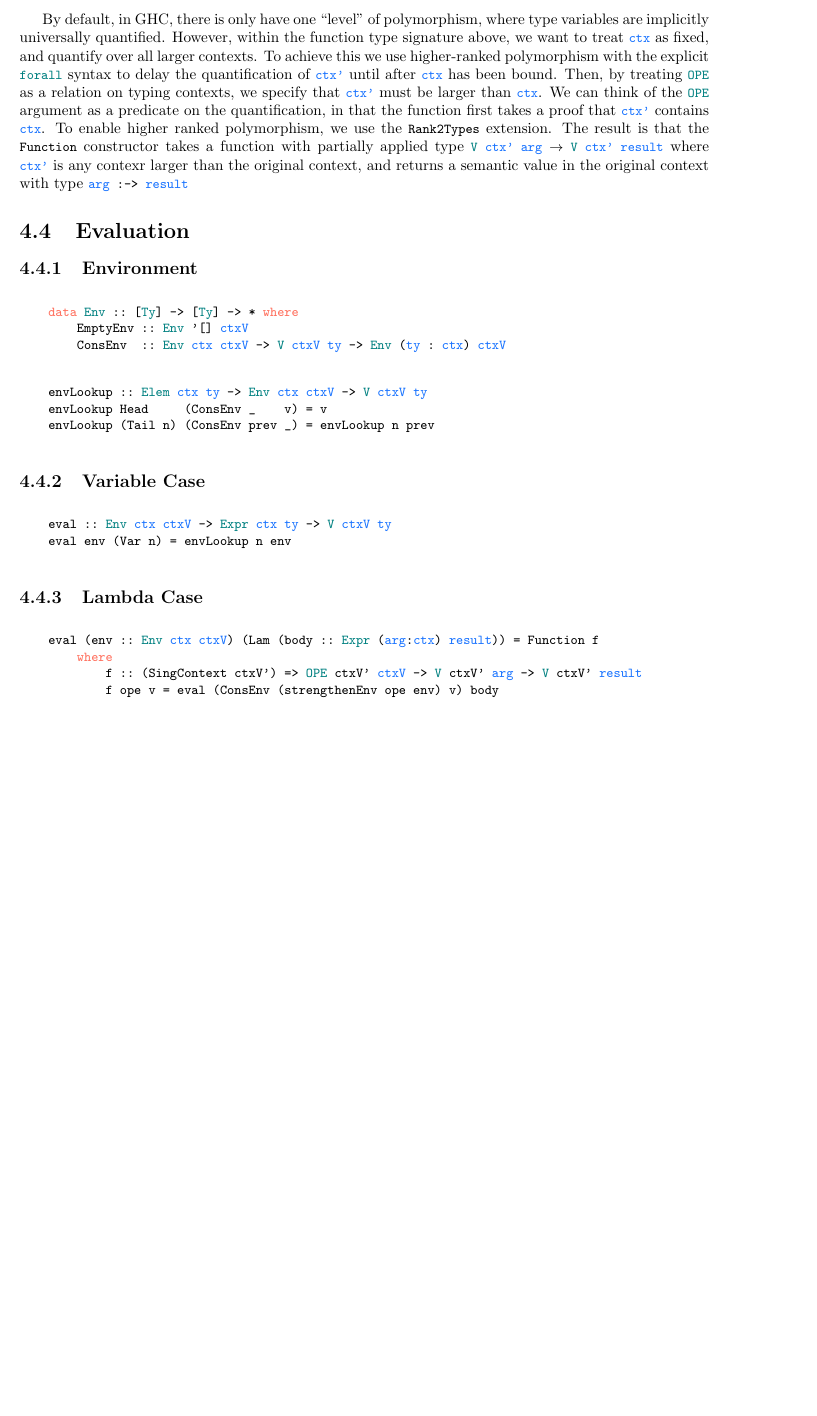
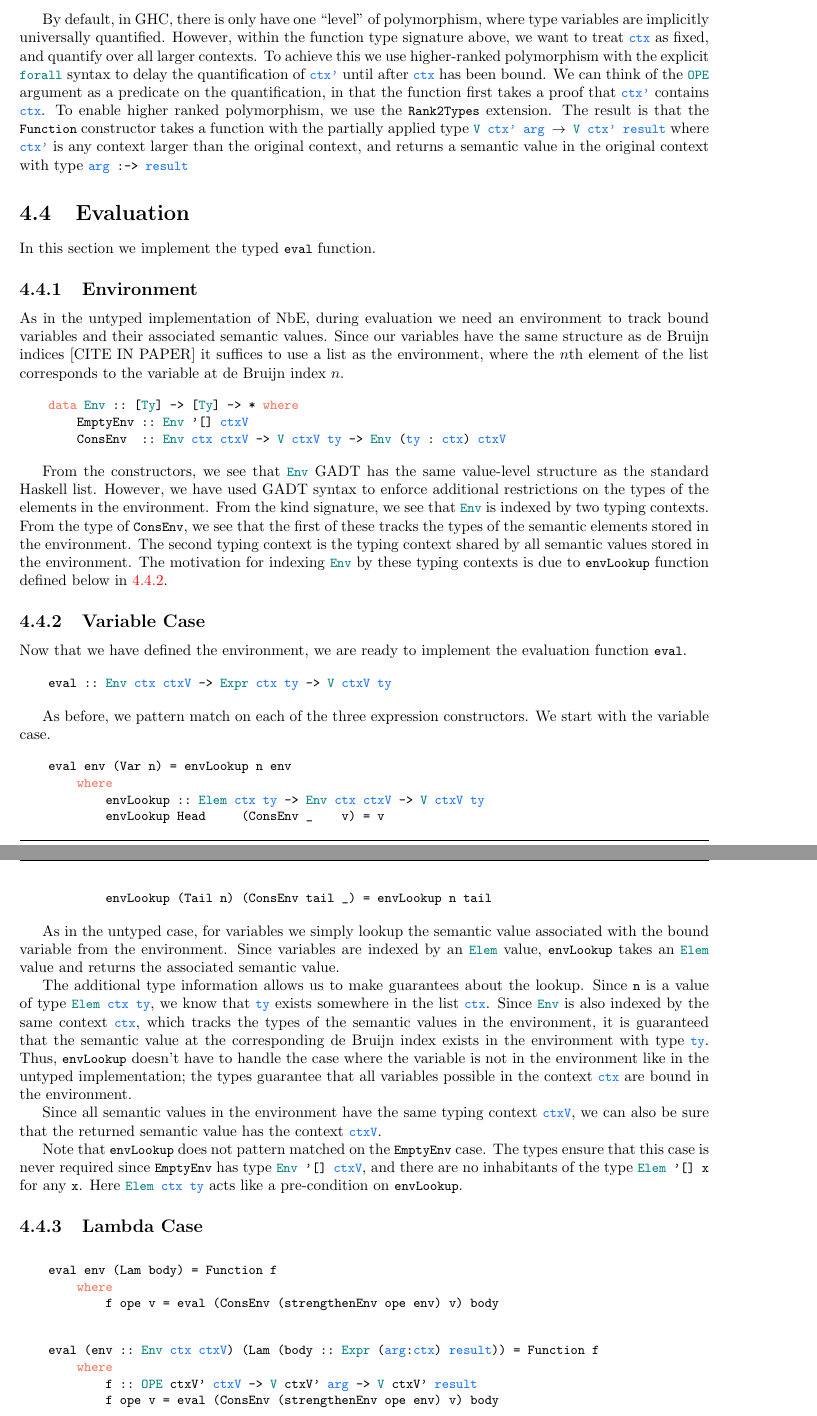
Before and after one commit to LucasOJ/NbE, a LaTeX thesis (Documentation/dissertation.tex, which reads Documentation/chapters/TypedNbE.tex): part of page 19 of 26 before the commit and two parts of pages 19 and 20 of 27 after it, the two joined at a grey line, cut so that both start at the same text, the shorter picture padded with empty space. Compiled offline with pdfLaTeX.

Commit message:
Discussed typed environment and variable case of eval

```diff
--- a/Documentation/chapters/TypedNbE.tex
+++ b/Documentation/chapters/TypedNbE.tex
@@ -67,13 +67,20 @@ The \code{Base} constructor specifies that values of \code{V}with type \code{Bas
     forall ctx' . OPE ctx' ctx -> V ctx' arg -> V ctx' result
 \end{lstlisting}
 
-By default, in GHC, there is only have one “level” of polymorphism, where type variables are implicitly universally quantified. However, within the function type signature above, we want to treat \code{ctx} as fixed, and quantify over all larger contexts. To achieve this we use higher-ranked polymorphism with the explicit \code{forall} syntax to delay the quantification of \code{ctx'} until after \code{ctx} has been bound. Then, by treating \code{OPE} as a relation on typing contexts, we specify that \code{ctx'} must be larger than \code{ctx}. We can think of the \code{OPE} argument as a predicate on the quantification, in that the function first takes a proof that \code{ctx'} contains \code{ctx}. To enable higher ranked polymorphism, we use the \code{Rank2Types} extension. The result is that the \code{Function} constructor takes a function with partially applied type \code{V ctx' arg $\rightarrow$ V ctx' result} where \code{ctx'} is any contexr larger than the original context, and returns a semantic value in the original context with type \code{arg :-> result}
+By default, in GHC, there is only have one “level” of polymorphism, where type variables are implicitly universally quantified. However, within the function type signature above, we want to treat \code{ctx} as fixed, and quantify over all larger contexts. To achieve this we use higher-ranked polymorphism with the explicit \code{forall} syntax to delay the quantification of \code{ctx'} until after \code{ctx} has been bound. We can think of the \code{OPE} argument as a predicate on the quantification, in that the function first takes a proof that \code{ctx'} contains \code{ctx}. To enable higher ranked polymorphism, we use the \code{Rank2Types} extension. The result is that the \code{Function} constructor takes a function with the partially applied type \code{V ctx' arg $\rightarrow$ V ctx' result} where \code{ctx'} is any context larger than the original context, and returns a semantic value in the original context with type \code{arg :-> result}
 
 % TODO: Motivation for structure
 
 \section{Evaluation}
 
+In this section we implement the typed \code{eval} function.
+
 \subsection{Environment}
+
+As in the untyped implementation of NbE, during evaluation we need an environment to track bound variables and their associated semantic values. Since our variables have the same structure as de Bruijn indices [CITE IN PAPER] it suffices to use a list as the environment, where the $n$th element of the list corresponds to the variable at de Bruijn index $n$.
+
+% TODO: Motivated by the variable case
+% Need extra typing info
 
 \begin{lstlisting}
     data Env :: [Ty] -> [Ty] -> * where
@@ -81,25 +88,52 @@ By default, in GHC, there is only have one “level” of polymorphism, where ty
         ConsEnv  :: Env ctx ctxV -> V ctxV ty -> Env (ty : ctx) ctxV
 \end{lstlisting}
 
-\begin{lstlisting}
-    envLookup :: Elem ctx ty -> Env ctx ctxV -> V ctxV ty
-    envLookup Head     (ConsEnv _    v) = v
-    envLookup (Tail n) (ConsEnv prev _) = envLookup n prev
-\end{lstlisting}
+From the constructors, we see that \code{Env} GADT has the same value-level structure as the standard Haskell list. However, we have used GADT syntax to enforce additional restrictions on the types of the elements in the environment. From the kind signature, we see that \code{Env} is indexed by two typing contexts. From the type of \code{ConsEnv}, we see that the first of these tracks the types of the semantic elements stored in the environment. The second typing context is the typing context shared by all semantic values stored in the environment. The motivation for indexing \code{Env} by these typing contexts is due to \code{envLookup} function defined below in \ref{subsect:typedVarCase}.
+
+
+% Why do ctxs have to match?
 
 \subsection{Variable Case}
+\label{subsect:typedVarCase}
+
+Now that we have defined the environment, we are ready to implement the evaluation function \code{eval}.
 
 \begin{lstlisting}
     eval :: Env ctx ctxV -> Expr ctx ty -> V ctxV ty
+\end{lstlisting}
+
+As before, we pattern match on each of the three expression constructors. We start with the variable case.
+
+\begin{lstlisting}
     eval env (Var n) = envLookup n env
+        where
+            envLookup :: Elem ctx ty -> Env ctx ctxV -> V ctxV ty
+            envLookup Head     (ConsEnv _    v) = v
+            envLookup (Tail n) (ConsEnv tail _) = envLookup n tail
 \end{lstlisting}
+
+As in the untyped case, for variables we simply lookup the semantic value associated with the bound variable from the environment. Since variables are indexed by an \code{Elem} value, \code{envLookup} takes an \code{Elem} value and returns the associated semantic value.
+
+The additional type information allows us to make guarantees about the lookup. Since \code{n} is a value of type \code{Elem ctx ty}, we know that \code{ty} exists somewhere in the list \code{ctx}. Since \code{Env} is also indexed by the same context \code{ctx}, which tracks the types of the semantic values in the environment, it is guaranteed that the semantic value at the corresponding de Bruijn index exists in the environment with type \code{ty}. Thus, \code{envLookup} doesn't have to handle the case where the variable is not in the environment like in the untyped implementation; the types guarantee that all variables possible in the context \code{ctx} are bound in the environment.
+
+Since all semantic values in the environment have the same typing context \code{ctxV}, we can also be sure that the returned semantic value has the context \code{ctxV}.
+
+Note that \code{envLookup} does not pattern matched on the \code{EmptyEnv} case. The types ensure that this case is never required since \code{EmptyEnv} has type \code{Env '[] ctxV}, and there are no inhabitants of the type \code{Elem '[] x} for any \code{x}. Here \code{Elem ctx ty} acts like a pre-condition on \code{envLookup}.
+
+% TODO: Why return into ctxV?
 
 \subsection{Lambda Case}
 
 \begin{lstlisting}
+    eval env (Lam body) = Function f
+        where
+            f ope v = eval (ConsEnv (strengthenEnv ope env) v) body
+\end{lstlisting}
+
+\begin{lstlisting}
     eval (env :: Env ctx ctxV) (Lam (body :: Expr (arg:ctx) result)) = Function f
         where
-            f :: (SingContext ctxV') => OPE ctxV' ctxV -> V ctxV' arg -> V ctxV' result
+            f :: OPE ctxV' ctxV -> V ctxV' arg -> V ctxV' result
             f ope v = eval (ConsEnv (strengthenEnv ope env) v) body
 \end{lstlisting}
 
```
Also changed, not shown: Documentation/dissertation.pdf, Documentation/chapters/TypedNbE.tex (10 more changed lines), 1 other file.
